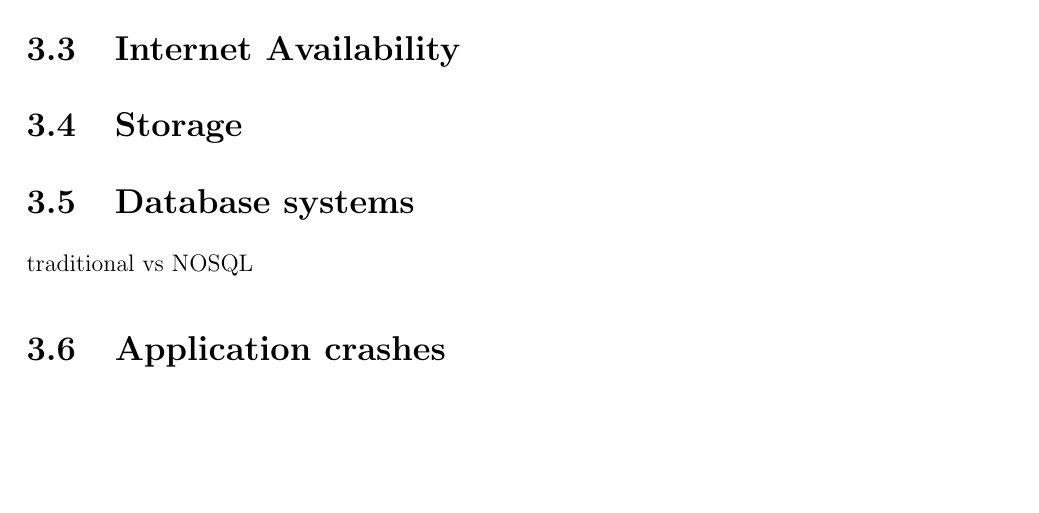
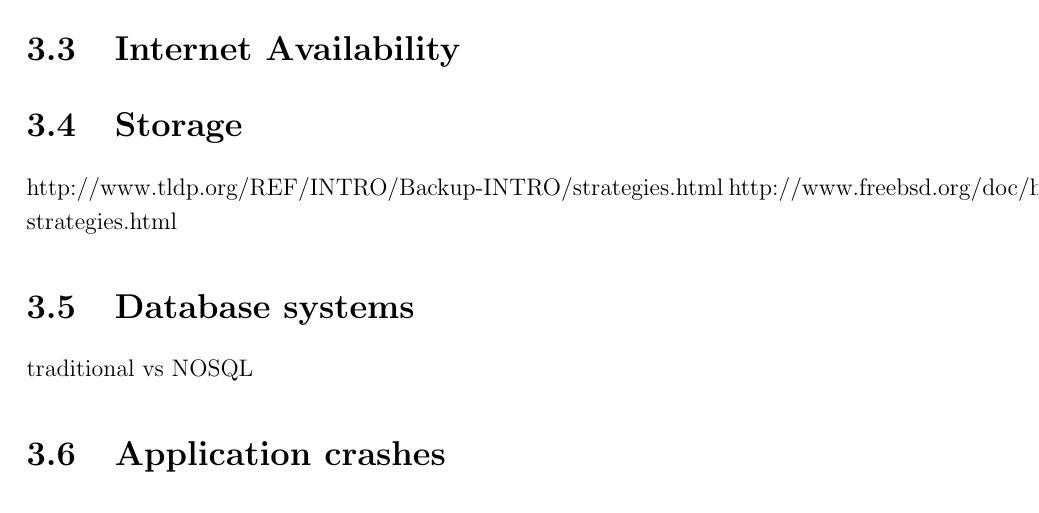
Before and after one commit to plibin-vub/OSSEC-mini-project, a LaTeX document (mini-project.tex): part of page 7 of 19, cut so that both start at the same text, the shorter picture padded with empty space. Compiled offline with pdfLaTeX.

Commit message:
add links to read

```diff
--- a/mini-project.tex
+++ b/mini-project.tex
@@ -90,6 +90,8 @@ also backup devices
 \subsection{Energy providers}
 \section{Internet Availability}
 \section{Storage}
+http://www.tldp.org/REF/INTRO/Backup-INTRO/strategies.html
+http://www.freebsd.org/doc/handbook/backup-strategies.html
 \section{Database systems}
 traditional vs NOSQL
 \section{Application crashes}
```
